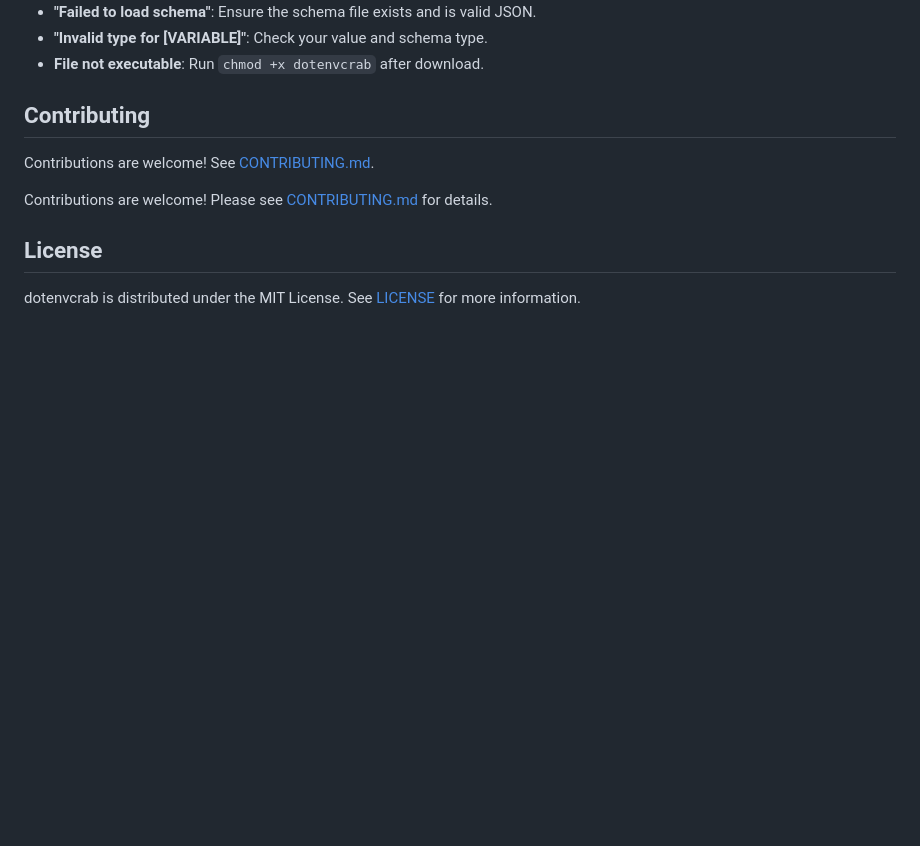
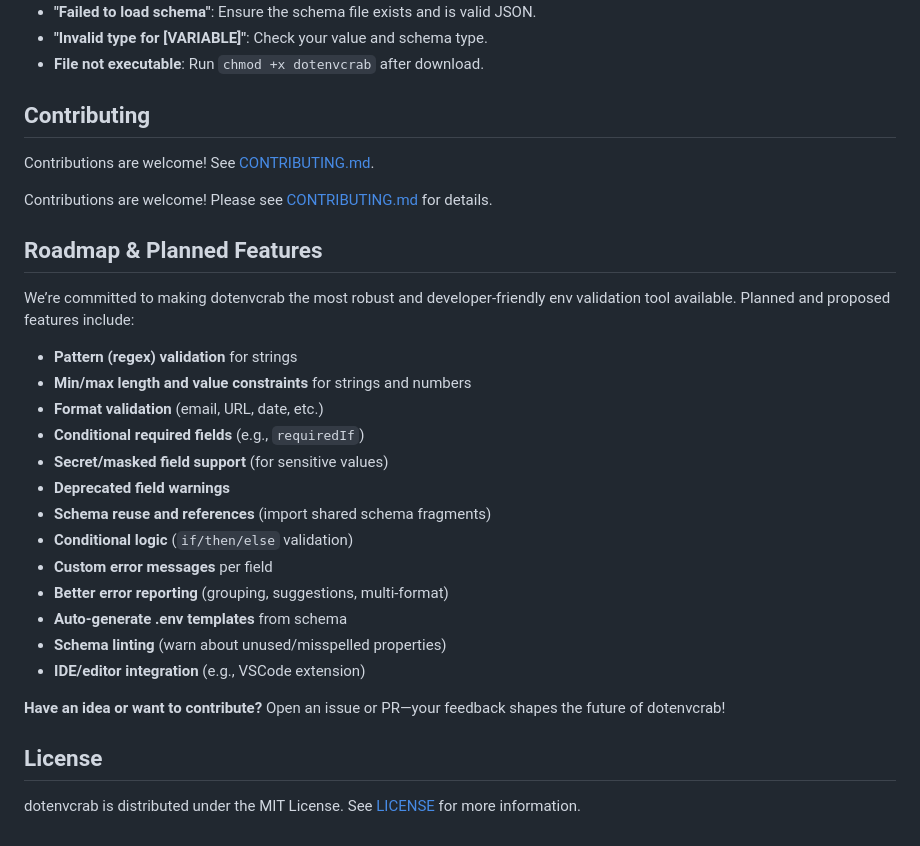
Before and after one commit to Dali-Aissaoui/dotenvcrab, a Markdown page: README.md, the part around the change. Drawn GitHub-style; blank space fills up the shorter version.

Commit message:
docs: add roadmap section with planned features and contribution guidelines

```diff
--- a/README.md
+++ b/README.md
@@ -418,6 +418,26 @@ Contributions are welcome! See [CONTRIBUTING.md](../CONTRIBUTING.md).
 
 Contributions are welcome! Please see [CONTRIBUTING.md](../CONTRIBUTING.md) for details.
 
+## Roadmap & Planned Features
+
+We’re committed to making dotenvcrab the most robust and developer-friendly env validation tool available. Planned and proposed features include:
+
+- **Pattern (regex) validation** for strings
+- **Min/max length and value constraints** for strings and numbers
+- **Format validation** (email, URL, date, etc.)
+- **Conditional required fields** (e.g., `requiredIf`)
+- **Secret/masked field support** (for sensitive values)
+- **Deprecated field warnings**
+- **Schema reuse and references** (import shared schema fragments)
+- **Conditional logic** (`if/then/else` validation)
+- **Custom error messages** per field
+- **Better error reporting** (grouping, suggestions, multi-format)
+- **Auto-generate .env templates** from schema
+- **Schema linting** (warn about unused/misspelled properties)
+- **IDE/editor integration** (e.g., VSCode extension)
+
+**Have an idea or want to contribute?** Open an issue or PR—your feedback shapes the future of dotenvcrab!
+
 ## License
 
 dotenvcrab is distributed under the MIT License. See [LICENSE](../LICENSE) for more information.
```
